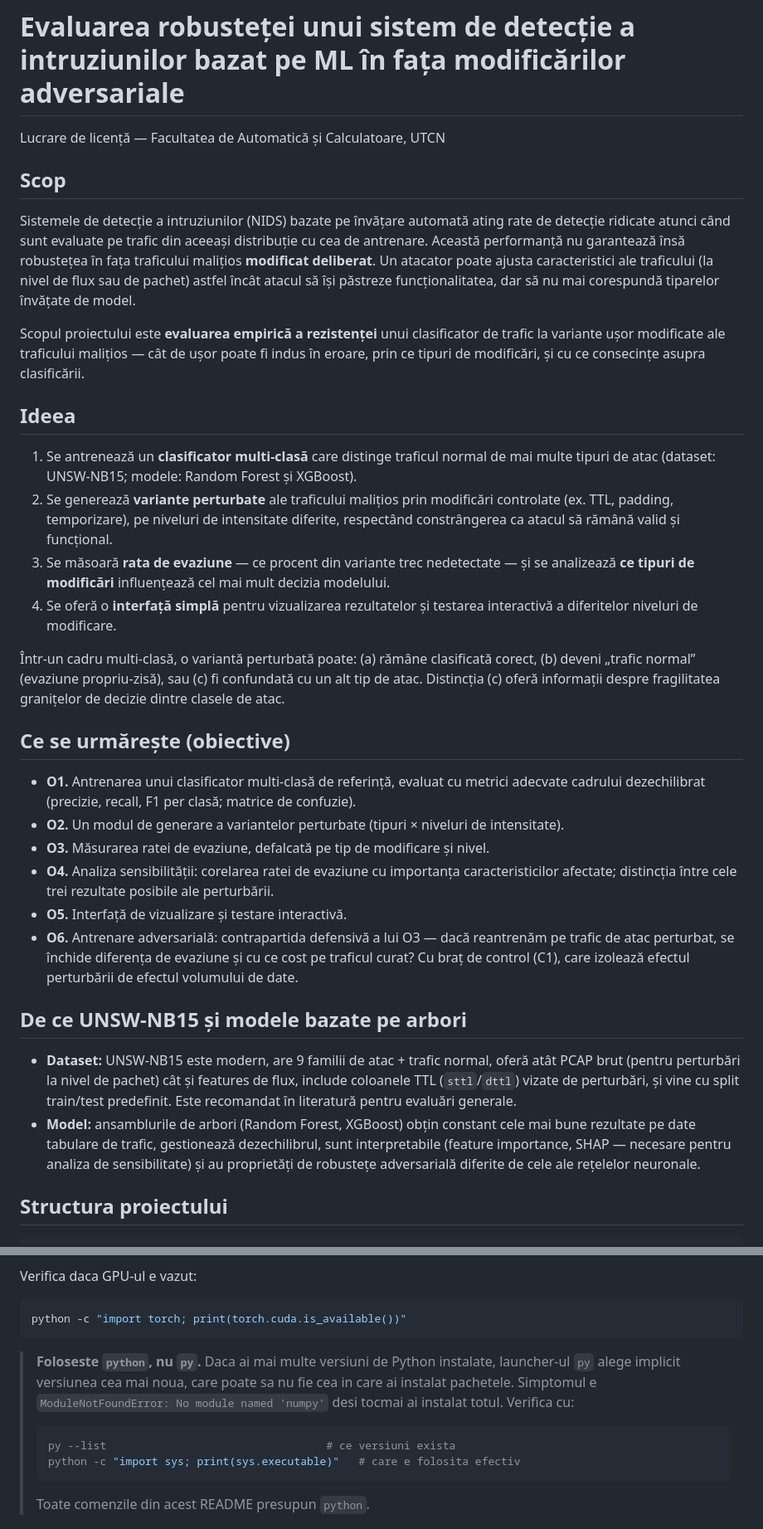
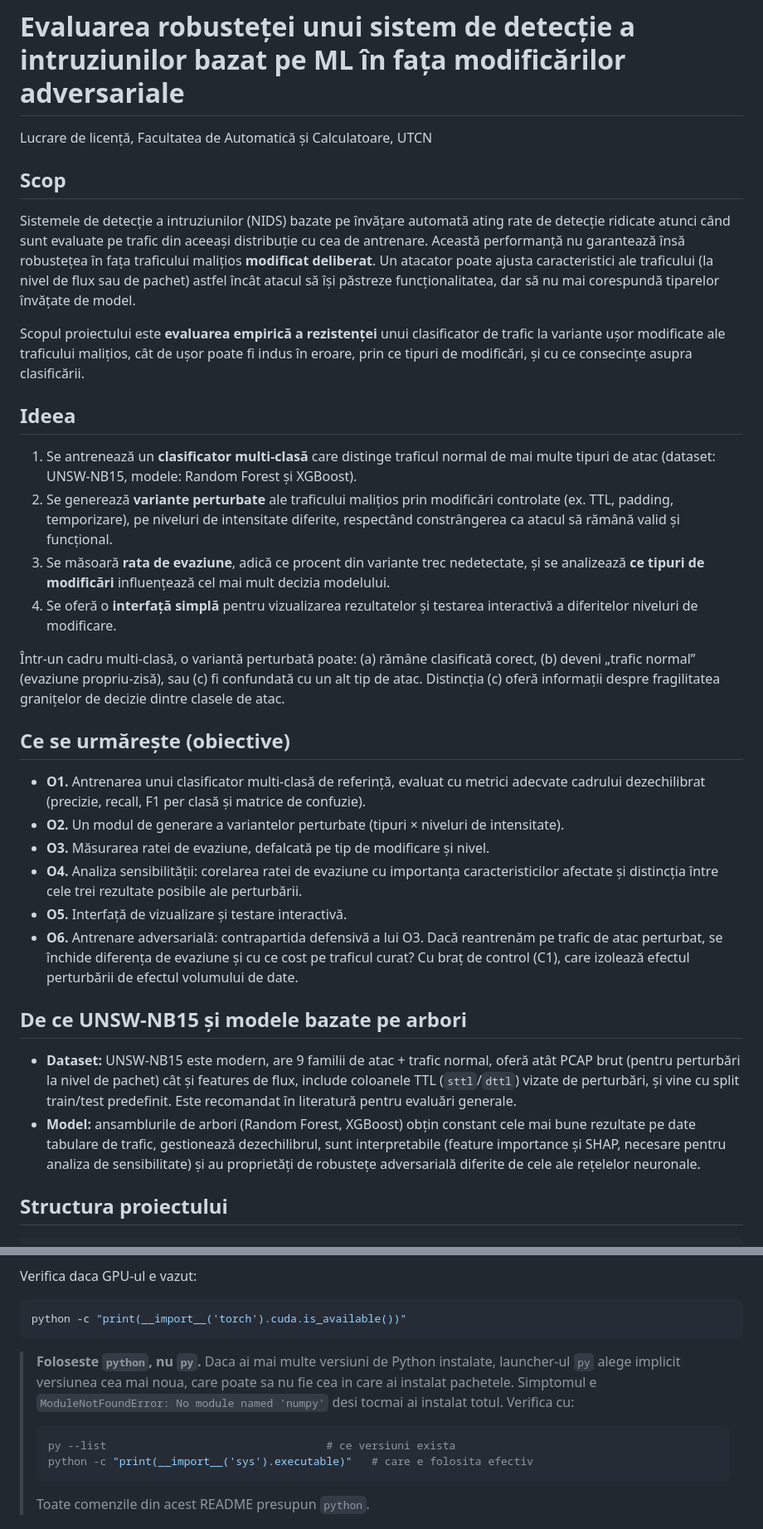
Before and after one commit to ioanaioana7/nids-adversarial-robustness, a Markdown page: README.md, 2 parts joined by grey strips. Shown at 83% size. Rendered like a GitHub page.

````diff
--- a/README.md
+++ b/README.md
@@ -1,6 +1,6 @@
 # Evaluarea robusteței unui sistem de detecție a intruziunilor bazat pe ML în fața modificărilor adversariale
 
-Lucrare de licență — Facultatea de Automatică și Calculatoare, UTCN
+Lucrare de licență, Facultatea de Automatică și Calculatoare, UTCN
 
 ## Scop
 
@@ -12,17 +12,17 @@ malițios **modificat deliberat**. Un atacator poate ajusta caracteristici ale t
 dar să nu mai corespundă tiparelor învățate de model.
 
 Scopul proiectului este **evaluarea empirică a rezistenței** unui clasificator de trafic
-la variante ușor modificate ale traficului malițios — cât de ușor poate fi indus în
+la variante ușor modificate ale traficului malițios, cât de ușor poate fi indus în
 eroare, prin ce tipuri de modificări, și cu ce consecințe asupra clasificării.
 
 ## Ideea
 
 1. Se antrenează un **clasificator multi-clasă** care distinge traficul normal de mai
-   multe tipuri de atac (dataset: UNSW-NB15; modele: Random Forest și XGBoost).
+  multe tipuri de atac (dataset: UNSW-NB15, modele: Random Forest și XGBoost).
 2. Se generează **variante perturbate** ale traficului malițios prin modificări
    controlate (ex. TTL, padding, temporizare), pe niveluri de intensitate diferite,
    respectând constrângerea ca atacul să rămână valid și funcțional.
-3. Se măsoară **rata de evaziune** — ce procent din variante trec nedetectate — și se
+3. Se măsoară **rata de evaziune**, adică ce procent din variante trec nedetectate, și se
    analizează **ce tipuri de modificări** influențează cel mai mult decizia modelului.
 4. Se oferă o **interfață simplă** pentru vizualizarea rezultatelor și testarea
    interactivă a diferitelor niveluri de modificare.
@@ -35,13 +35,13 @@ clasele de atac.
 ## Ce se urmărește (obiective)
 
 - **O1.** Antrenarea unui clasificator multi-clasă de referință, evaluat cu metrici
-  adecvate cadrului dezechilibrat (precizie, recall, F1 per clasă; matrice de confuzie).
+  adecvate cadrului dezechilibrat (precizie, recall, F1 per clasă și matrice de confuzie).
 - **O2.** Un modul de generare a variantelor perturbate (tipuri × niveluri de intensitate).
 - **O3.** Măsurarea ratei de evaziune, defalcată pe tip de modificare și nivel.
 - **O4.** Analiza sensibilității: corelarea ratei de evaziune cu importanța caracteristicilor
-  afectate; distincția între cele trei rezultate posibile ale perturbării.
+  afectate și distincția între cele trei rezultate posibile ale perturbării.
 - **O5.** Interfață de vizualizare și testare interactivă.
-- **O6.** Antrenare adversarială: contrapartida defensivă a lui O3 — dacă reantrenăm
+- **O6.** Antrenare adversarială: contrapartida defensivă a lui O3. Dacă reantrenăm
   pe trafic de atac perturbat, se închide diferența de evaziune și cu ce cost pe
   traficul curat? Cu braț de control (C1), care izolează efectul perturbării de
   efectul volumului de date.
@@ -54,7 +54,7 @@ clasele de atac.
   predefinit. Este recomandat în literatură pentru evaluări generale.
 - **Model:** ansamblurile de arbori (Random Forest, XGBoost) obțin constant cele mai
   bune rezultate pe date tabulare de trafic, gestionează dezechilibrul, sunt interpretabile
-  (feature importance, SHAP — necesare pentru analiza de sensibilitate) și au proprietăți
+  (feature importance și SHAP, necesare pentru analiza de sensibilitate) și au proprietăți
   de robustețe adversarială diferite de cele ale rețelelor neuronale.
 
 ## Structura proiectului
@@ -175,7 +175,7 @@ pip install -r requirements.txt
 Verifica daca GPU-ul e vazut:
 
 ```bash
-python -c "import torch; print(torch.cuda.is_available())"
+python -c "print(__import__('torch').cuda.is_available())"
 ```
 
 > **Foloseste `python`, nu `py`.** Daca ai mai multe versiuni de Python instalate,
@@ -185,7 +185,7 @@ python -c "import torch; print(torch.cuda.is_available())"
 >
 > ```bash
 > py --list                                  # ce versiuni exista
-> python -c "import sys; print(sys.executable)"   # care e folosita efectiv
+> python -c "print(__import__('sys').executable)"   # care e folosita efectiv
 > ```
 >
 > Toate comenzile din acest README presupun `python`.
````
Also changed, not shown: other parts of README.md (+49 -49 lines).
